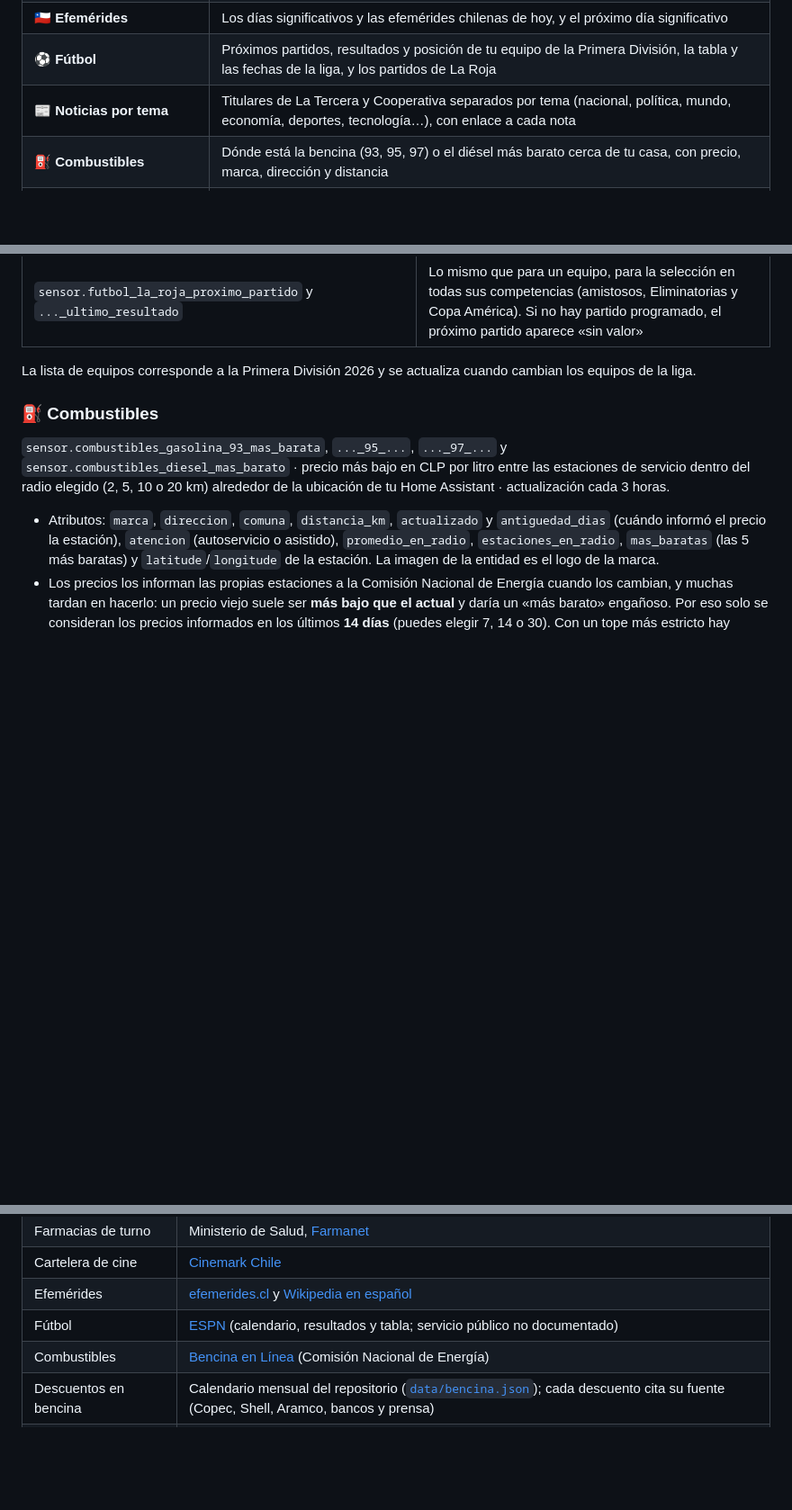
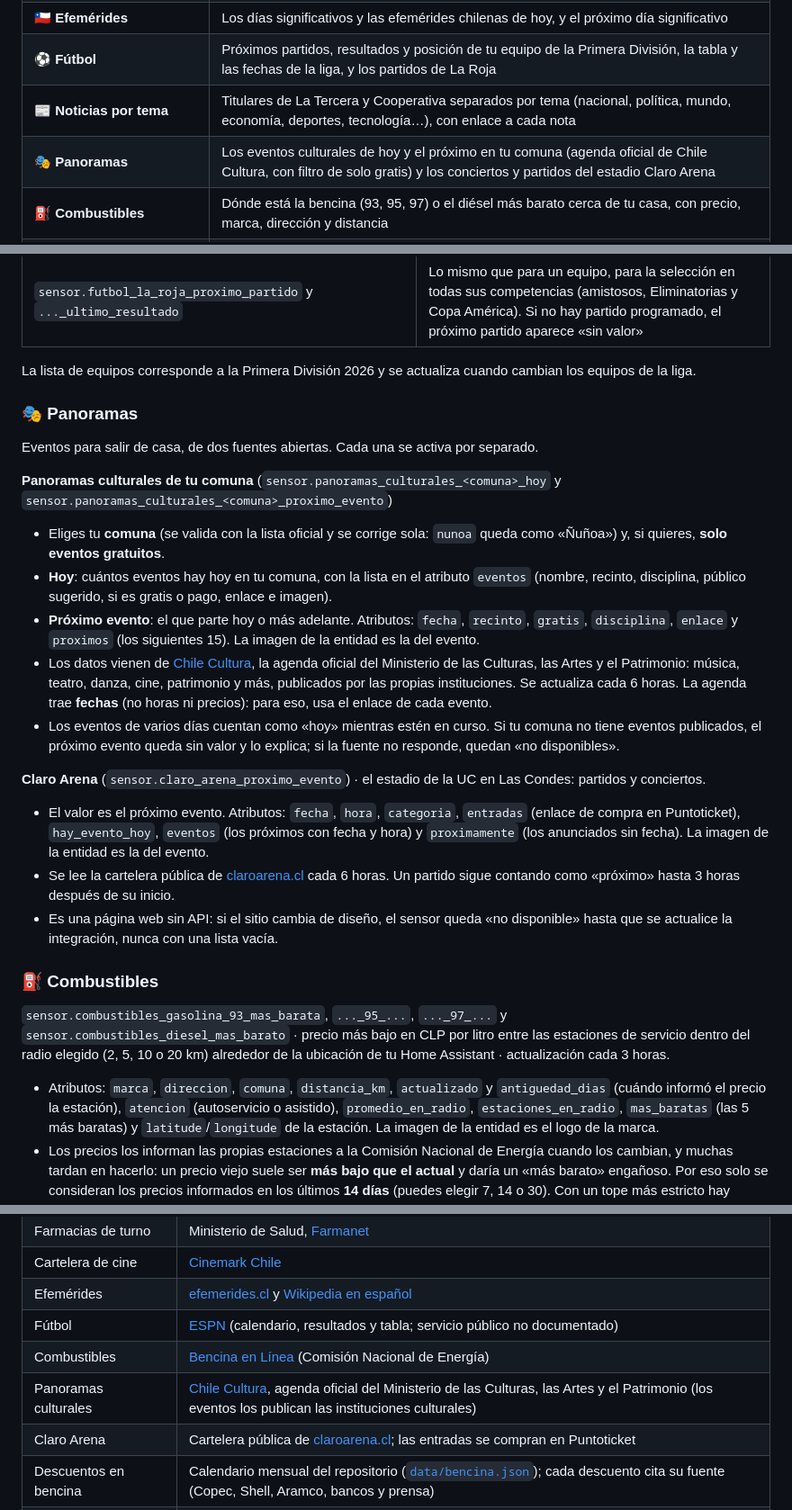
Before and after one commit to Ctuna89/navaja-chilena-HA, a Markdown page: README.md, 3 parts joined by grey strips. Shown at 90% size. GitHub-like rendering; blank space fills up the shorter version.

```diff
--- a/README.md
+++ b/README.md
@@ -30,6 +30,7 @@ feriados, efemérides y mucho más, en una sola integración que se instala en u
 | 🇨🇱 **Efemérides** | Los días significativos y las efemérides chilenas de hoy, y el próximo día significativo |
 | ⚽ **Fútbol** | Próximos partidos, resultados y posición de tu equipo de la Primera División, la tabla y las fechas de la liga, y los partidos de La Roja |
 | 📰 **Noticias por tema** | Titulares de La Tercera y Cooperativa separados por tema (nacional, política, mundo, economía, deportes, tecnología…), con enlace a cada nota |
+| 🎭 **Panoramas** | Los eventos culturales de hoy y el próximo en tu comuna (agenda oficial de Chile Cultura, con filtro de solo gratis) y los conciertos y partidos del estadio Claro Arena |
 | ⛽ **Combustibles** | Dónde está la bencina (93, 95, 97) o el diésel más barato cerca de tu casa, con precio, marca, dirección y distancia |
 | 💳 **Descuentos de tus tarjetas** | Eliges tus tarjetas (Banco de Chile, BCI, Santander, CMR…) y las categorías que te interesan (combustibles, comida, salud…) y ves los descuentos que aplican **hoy**, con un calendario mensual de descuentos en bencina |
 | 🚗 **Restricción vehicular y revisión técnica** | Con el último dígito de tu patente: si hoy tienes restricción, tu próximo día con restricción y el mes de tu revisión técnica |
@@ -185,6 +187,24 @@ cuando falta menos de 3 horas para que empiece).
 | `sensor.futbol_la_roja_proximo_partido` y `..._ultimo_resultado` | Lo mismo que para un equipo, para la selección en todas sus competencias (amistosos, Eliminatorias y Copa América). Si no hay partido programado, el próximo partido aparece «sin valor» |
 
 La lista de equipos corresponde a la Primera División 2026 y se actualiza cuando cambian los equipos de la liga.
+
+### 🎭 Panoramas
+Eventos para salir de casa, de dos fuentes abiertas. Cada una se activa por separado.
+
+**Panoramas culturales de tu comuna** (`sensor.panoramas_culturales_<comuna>_hoy` y `sensor.panoramas_culturales_<comuna>_proximo_evento`)
+
+- Eliges tu **comuna** (se valida con la lista oficial y se corrige sola: `nunoa` queda como «Ñuñoa») y, si quieres, **solo eventos gratuitos**.
+- **Hoy**: cuántos eventos hay hoy en tu comuna, con la lista en el atributo `eventos` (nombre, recinto, disciplina, público sugerido, si es gratis o pago, enlace e imagen).
+- **Próximo evento**: el que parte hoy o más adelante. Atributos: `fecha`, `recinto`, `gratis`, `disciplina`, `enlace` y `proximos` (los siguientes 15). La imagen de la entidad es la del evento.
+- Los datos vienen de [Chile Cultura](https://chilecultura.gob.cl), la agenda oficial del Ministerio de las Culturas, las Artes y el Patrimonio: música, teatro, danza, cine, patrimonio y más,
+  publicados por las propias instituciones. Se actualiza cada 6 horas. La agenda trae **fechas** (no horas ni precios): para eso, usa el enlace de cada evento.
+- Los eventos de varios días cuentan como «hoy» mientras estén en curso. Si tu comuna no tiene eventos publicados, el próximo evento queda sin valor y lo explica; si la fuente no responde, quedan «no disponibles».
+
+**Claro Arena** (`sensor.claro_arena_proximo_evento`) · el estadio de la UC en Las Condes: partidos y conciertos.
+
+- El valor es el próximo evento. Atributos: `fecha`, `hora`, `categoria`, `entradas` (enlace de compra en Puntoticket), `hay_evento_hoy`, `eventos` (los próximos con fecha y hora) y `proximamente` (los anunciados sin fecha). La imagen de la entidad es la del evento.
+- Se lee la cartelera pública de [claroarena.cl](https://claroarena.cl/cartelera/) cada 6 horas. Un partido sigue contando como «próximo» hasta 3 horas después de su inicio.
+- Es una página web sin API: si el sitio cambia de diseño, el sensor queda «no disponible» hasta que se actualice la integración, nunca con una lista vacía.
 
 ### ⛽ Combustibles
 `sensor.combustibles_gasolina_93_mas_barata`, `..._95_...`, `..._97_...` y `sensor.combustibles_diesel_mas_barato` · precio más bajo en CLP por
@@ -343,6 +363,8 @@ necesidad de registrarte.
 | Efemérides | [efemerides.cl](https://www.efemerides.cl) y [Wikipedia en español](https://es.wikipedia.org) |
 | Fútbol | [ESPN](https://www.espn.cl/futbol/) (calendario, resultados y tabla; servicio público no documentado) |
 | Combustibles | [Bencina en Línea](https://www.bencinaenlinea.cl) (Comisión Nacional de Energía) |
+| Panoramas culturales | [Chile Cultura](https://chilecultura.gob.cl), agenda oficial del Ministerio de las Culturas, las Artes y el Patrimonio (los eventos los publican las instituciones culturales) |
+| Claro Arena | Cartelera pública de [claroarena.cl](https://claroarena.cl/cartelera/); las entradas se compran en Puntoticket |
 | Descuentos en bencina | Calendario mensual del repositorio ([`data/bencina.json`](data/bencina.json)); cada descuento cita su fuente (Copec, Shell, Aramco, bancos y prensa) |
 | Descuentos de tarjetas | [N Beneficios](https://www.nbeneficios.cl), un servicio de Infoacción (los beneficios, logos e imágenes pertenecen a sus emisores) |
 | Noticias por tema | Feeds RSS públicos de [La Tercera](https://www.latercera.com) y [Cooperativa.cl](https://www.cooperativa.cl); los titulares enlazan a las notas originales y su contenido pertenece a sus autores |
```
Also changed, not shown: other parts of README.md (+1 -0 lines), CHANGELOG.md (+3 -0 lines), docs/tarjetas.md (+35 -0 lines), docs/img/panoramas-claro-arena.png (added), docs/img/panoramas-hoy.png (added), 15 other files.
